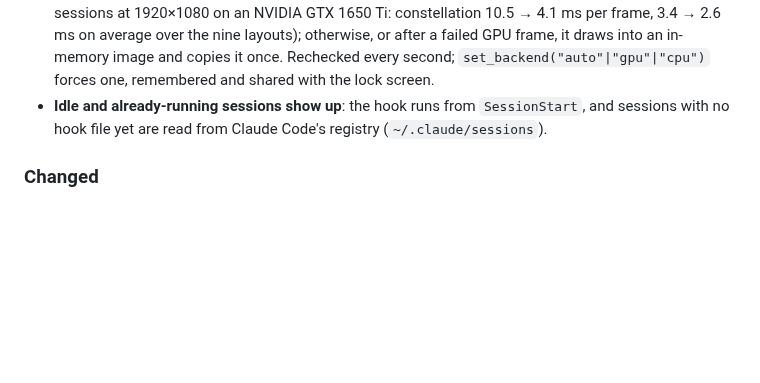
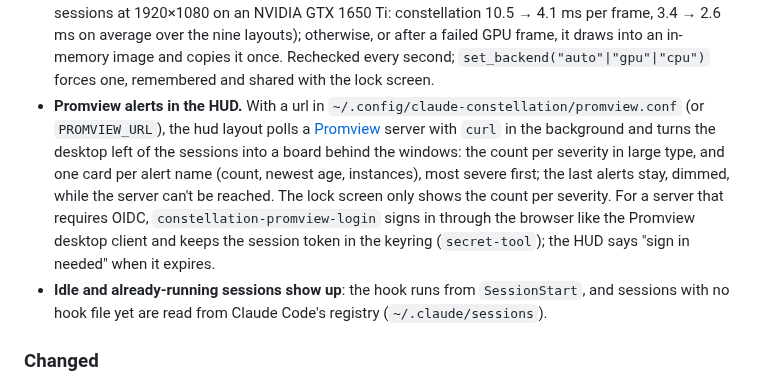
Before and after one commit to MrMichou/claude-constellation, a Markdown page: CHANGELOG.md, the part around the change. GitHub-like rendering; blank space fills up the shorter version.

```diff
--- a/CHANGELOG.md
+++ b/CHANGELOG.md
@@ -20,6 +20,7 @@ All notable changes to claude-constellation are documented here. This project fo
 - **`constellation-layout [next|prev|<layout>]`** switches layouts in the running Awesome (linked into `~/.local/bin` by the installer), as does `set_layout()` from a key binding; the choice is remembered and used by the lock screen.
 - **Tool-call timeline** in the session files (30 minutes), used by the lanes, radar and strip layouts.
 - **GPU or CPU rendering, GPU first.** With `auto` (default) the layer draws on the GPU when a graphics driver is bound to a DRM card, straight onto the X surface with glows and sprites kept as X pixmaps (6 sessions at 1920×1080 on an NVIDIA GTX 1650 Ti: constellation 10.5 → 4.1 ms per frame, 3.4 → 2.6 ms on average over the nine layouts); otherwise, or after a failed GPU frame, it draws into an in-memory image and copies it once. Rechecked every second; `set_backend("auto"|"gpu"|"cpu")` forces one, remembered and shared with the lock screen.
+- **Promview alerts in the HUD.** With a url in `~/.config/claude-constellation/promview.conf` (or `PROMVIEW_URL`), the hud layout polls a [Promview](https://github.com/cropalato/promview) server with `curl` in the background and turns the desktop left of the sessions into a board behind the windows: the count per severity in large type, and one card per alert name (count, newest age, instances), most severe first; the last alerts stay, dimmed, while the server can't be reached. The lock screen only shows the count per severity. For a server that requires OIDC, `constellation-promview-login` signs in through the browser like the Promview desktop client and keeps the session token in the keyring (`secret-tool`); the HUD says "sign in needed" when it expires.
 - **Idle and already-running sessions show up**: the hook runs from `SessionStart`, and sessions with no hook file yet are read from Claude Code's registry (`~/.claude/sessions`).
 
 ### Changed
```
Also changed, not shown: README.md (+34 -3 lines), docs/promview.gif (added), docs/promview.png (added), 2 other files.
